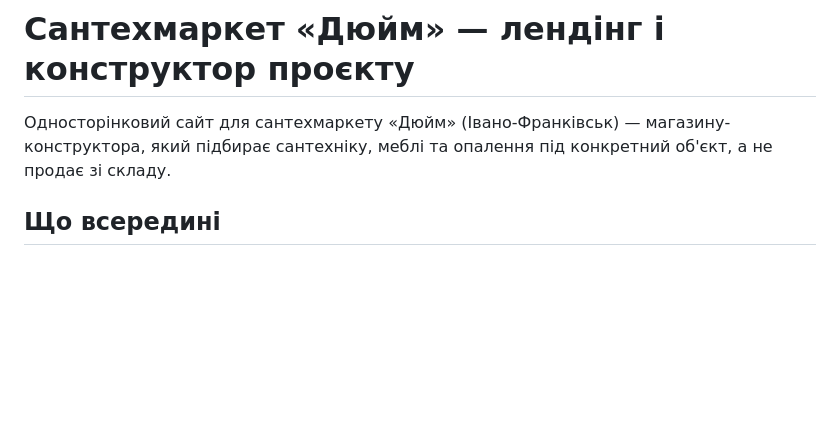
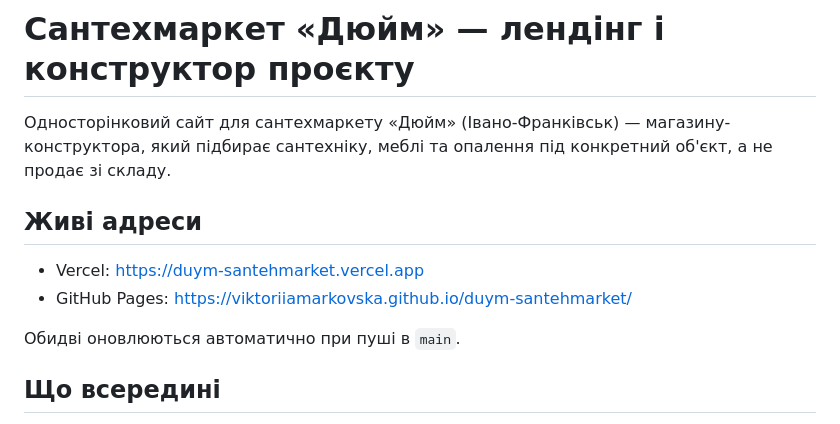
Before and after one commit to ViktoriiaMarkovska/duym-santehmarket, a Markdown page: README.md, the part around the change. GitHub-like rendering; blank space fills up the shorter version.

Commit message:
Додати живі адреси сайту в README
Co-Authored-By: Claude Opus 5 <noreply@anthropic.com>

```diff
--- a/README.md
+++ b/README.md
@@ -2,6 +2,13 @@
 
 Односторінковий сайт для сантехмаркету «Дюйм» (Івано-Франківськ) — магазину-конструктора,
 який підбирає сантехніку, меблі та опалення під конкретний об'єкт, а не продає зі складу.
+
+## Живі адреси
+
+- Vercel: https://duym-santehmarket.vercel.app
+- GitHub Pages: https://viktoriiamarkovska.github.io/duym-santehmarket/
+
+Обидві оновлюються автоматично при пуші в `main`.
 
 ## Що всередині
 
```
